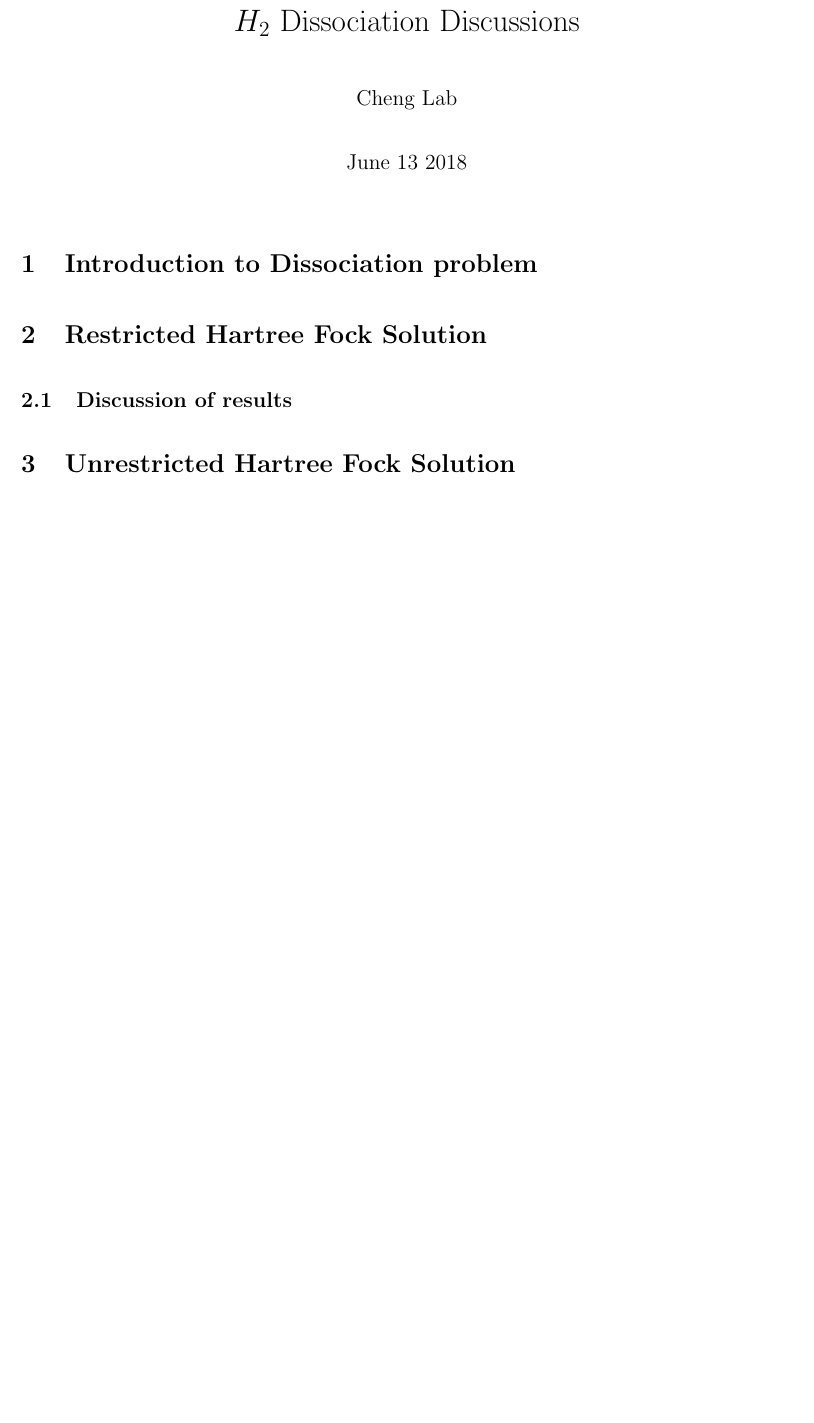
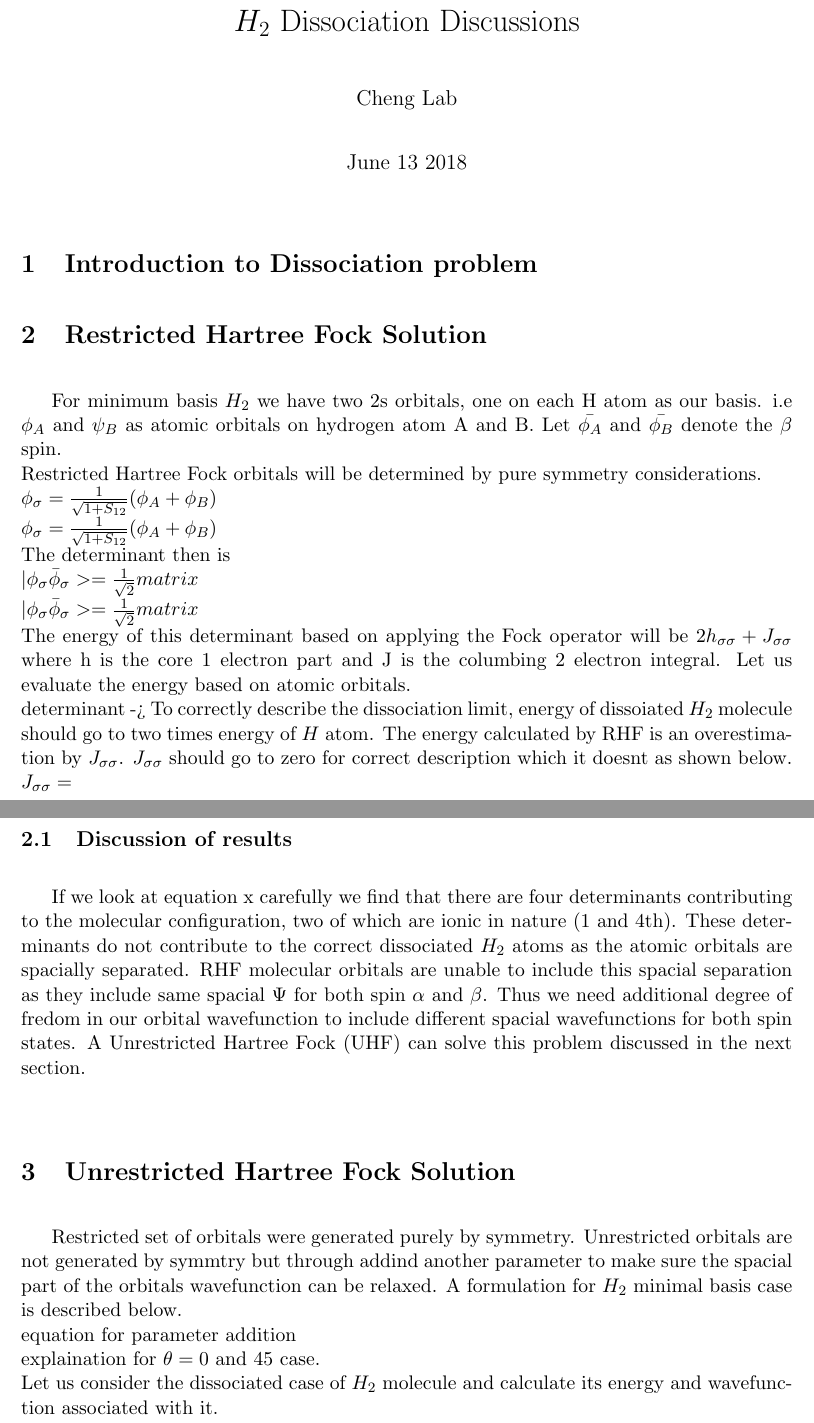
Before and after one commit to aasthan4/Tex_docs, a LaTeX document (discussions/report18.tex): part of the page before the commit and two parts of pages 1 and 2 of 3 after it, the two joined at a grey line, cut so that both start at the same text, the shorter picture padded with empty space. The pictures show the PDF file discussions/report18.pdf that the author committed with the source.

Commit message:
update in discussion H2

```diff
--- a/discussions/report18.tex
+++ b/discussions/report18.tex
@@ -26,11 +26,18 @@
 \section{Restricted Hartree Fock Solution}
 	%define basis and form MOs
 	For minimum basis $H_2$ we have two 2s orbitals, one on each H atom as our basis.
-	i.e \phi_A and \psi_B as atomic orbitals on hydrogen atom A and B. Let $\bar{\phi_A}$ and $\bar{\phi_B}$
-	denote the \beta spin. \\
-	Restricted Hartree Fock orbitals will be determined by taking a linear combination of atomic orbitals and minimising the energy through those orbitals.
-
+	i.e $\phi_A$ and $\psi_B$ as atomic orbitals on hydrogen atom A and B. Let $\bar{\phi_A}$ and $\bar{\phi_B}$
+	denote the $\beta$ spin. \\
+	Restricted Hartree Fock orbitals will be determined by pure symmetry considerations.\\
 	$\phi_{\sigma}=\frac{1}{\sqrt{1+S_{12}}}(\phi_A+\phi_B)$\\
 	$\phi_{\sigma}=\frac{1}{\sqrt{1+S_{12}}}(\phi_A+\phi_B)$\\
-	The determinant then becomes \\
+	The determinant then is\\
+	$|\phi_{\sigma}\bar{\phi}_{\sigma}>=\frac{1}{\sqrt{2}}matrix$\\
+	$|\phi_{\sigma}\bar{\phi}_{\sigma}>=\frac{1}{\sqrt{2}}matrix$\\
+	The energy of this determinant based on applying the Fock operator will be $2h_{\sigma \sigma} + J_{\sigma \sigma}$
+	where h is the core 1 electron part and J is the columbing 2 electron integral. Let us evaluate the energy based on atomic orbitals.\\
+	determinant ->
+	To correctly describe the dissociation limit, energy of dissoiated $H_2$ molecule should go to two times energy of $H$ atom. The energy calculated by RHF is an overestimation by $J_{\sigma \sigma}$.
+	$J_{\sigma \sigma}$ should go to zero for correct description which it doesnt as shown below. \\
+	$J_{\sigma \sigma}=$\\
 
@@ -42,6 +44,18 @@
 	\subsection{Discussion of results}
 	%discuss the source of the problem
+	If we look at equation x carefully we find that there are four determinants contributing to the molecular configuration, two of which are ionic in nature (1 and 4th).
+	These determinants do not contribute to the correct dissociated $H_2$ atoms as the atomic orbitals are spacially separated. RHF molecular orbitals are unable to include this spacial separation as they
+	include same spacial $\Psi$ for both spin $\alpha$ and $\beta$. Thus we need additional degree of fredom in our orbital wavefunction to include different spacial wavefunctions for spin states. An Unrestricted
+	Hartree Fock (UHF) can solve this problem discussed in the next section. \\
 \section{Unrestricted Hartree Fock Solution}
+	Restricted set of orbitals were generated purely by symmetry. Unrestricted orbitals are generated through adding additional degree of freedom to make sure the spacial part of the orbitals wavefunction
+	can be relaxed. A formulation for $H_2$ minimal basis case is described below. \\
+	We know that in the dissociated state $H_2$ minimal basis configuration will be $|\phi_A \bar{\phi}_B>$ where \phi_a and \phi_B are atomic orbitals of $H$ atoms. We can thus relax our RHF orbitals in such a way that they
+	finally form the above configuration at the dissociation limit. \\
+	equation for parameter addition \\
+	explaination for $\theta =0$ and 45 case. \\
+	Let us consider the dissociated case of $H_2$ molecule and calculate its energy and wavefunction associated with it. \\
+
 	\subsection{Discussion}
 \section{Two Orbital two electron system}%
 	\subsection{Spin Operator}
```
Also changed, not shown: discussions/report18.pdf, discussions/report18.tex (5 more changed lines), 3 other files.
